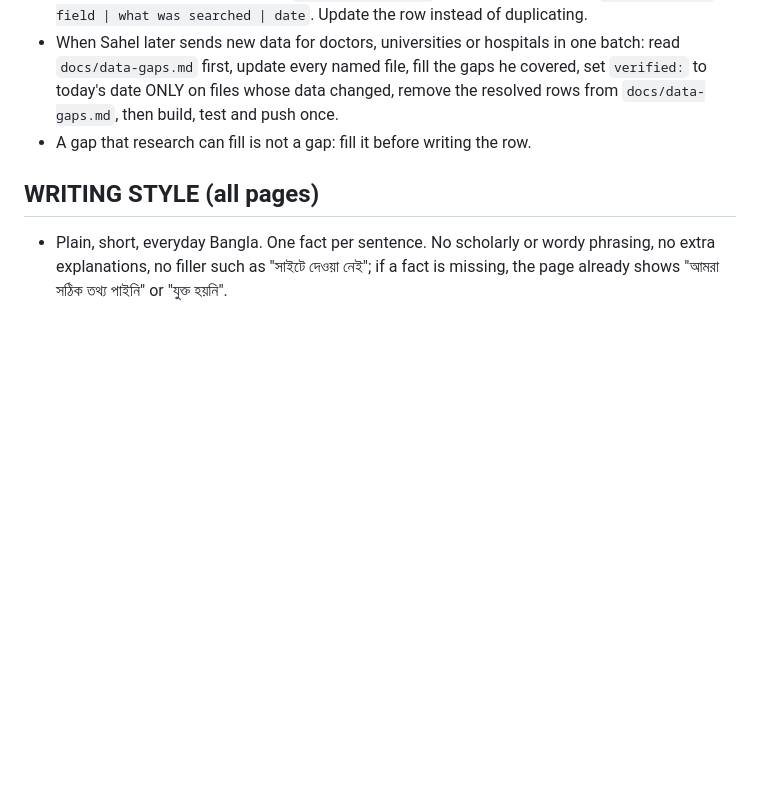
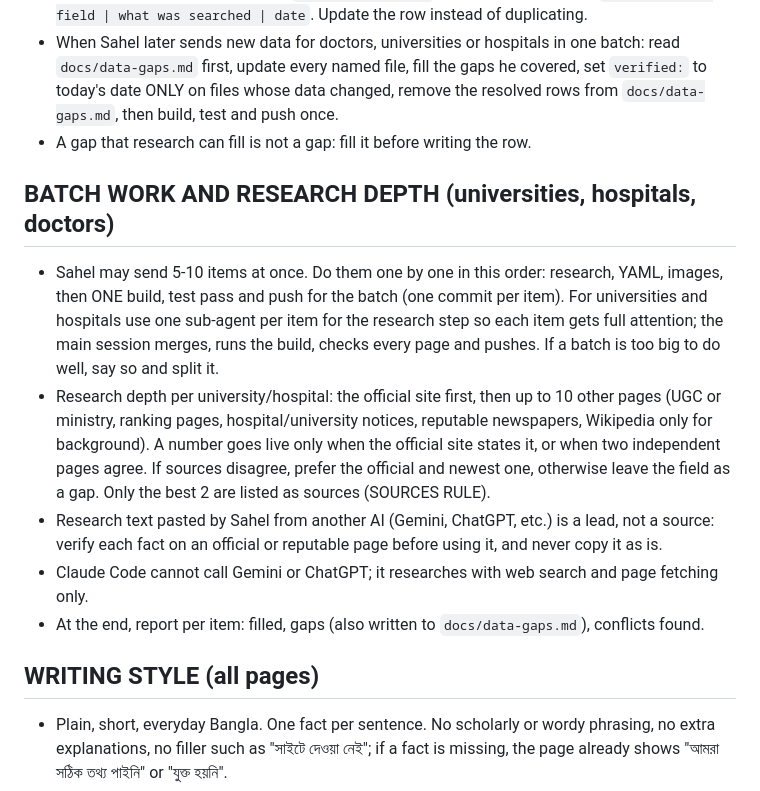
Before and after one commit to sahelcode/infosaathi, a Markdown page: CLAUDE.md, the part around the change. Drawn GitHub-style; blank space fills up the shorter version.

Commit message:
CLAUDE.md: batch work and research depth rules
Co-Authored-By: Claude Sonnet 5.5 <noreply@anthropic.com>
Claude-Session: https://claude.ai/code/session_014FecPxdVdZqenijzkm6vRY

```diff
--- a/CLAUDE.md
+++ b/CLAUDE.md
@@ -103,6 +103,13 @@ Trigger: Sahel sends a hospital name plus a photo. Do ONLY this task in that ses
 - When Sahel later sends new data for doctors, universities or hospitals in one batch: read `docs/data-gaps.md` first, update every named file, fill the gaps he covered, set `verified:` to today's date ONLY on files whose data changed, remove the resolved rows from `docs/data-gaps.md`, then build, test and push once.
 - A gap that research can fill is not a gap: fill it before writing the row.
 
+## BATCH WORK AND RESEARCH DEPTH (universities, hospitals, doctors)
+- Sahel may send 5-10 items at once. Do them one by one in this order: research, YAML, images, then ONE build, test pass and push for the batch (one commit per item). For universities and hospitals use one sub-agent per item for the research step so each item gets full attention; the main session merges, runs the build, checks every page and pushes. If a batch is too big to do well, say so and split it.
+- Research depth per university/hospital: the official site first, then up to 10 other pages (UGC or ministry, ranking pages, hospital/university notices, reputable newspapers, Wikipedia only for background). A number goes live only when the official site states it, or when two independent pages agree. If sources disagree, prefer the official and newest one, otherwise leave the field as a gap. Only the best 2 are listed as sources (SOURCES RULE).
+- Research text pasted by Sahel from another AI (Gemini, ChatGPT, etc.) is a lead, not a source: verify each fact on an official or reputable page before using it, and never copy it as is.
+- Claude Code cannot call Gemini or ChatGPT; it researches with web search and page fetching only.
+- At the end, report per item: filled, gaps (also written to `docs/data-gaps.md`), conflicts found.
+
 ## WRITING STYLE (all pages)
 - Plain, short, everyday Bangla. One fact per sentence. No scholarly or wordy phrasing, no extra explanations, no filler such as "সাইটে দেওয়া নেই"; if a fact is missing, the page already shows "আমরা সঠিক তথ্য পাইনি" or "যুক্ত হয়নি".
 - Never remove a field because data is missing: keep every field/row and let the page show "আমরা সঠিক তথ্য পাইনি" / "যুক্ত হয়নি".
```
